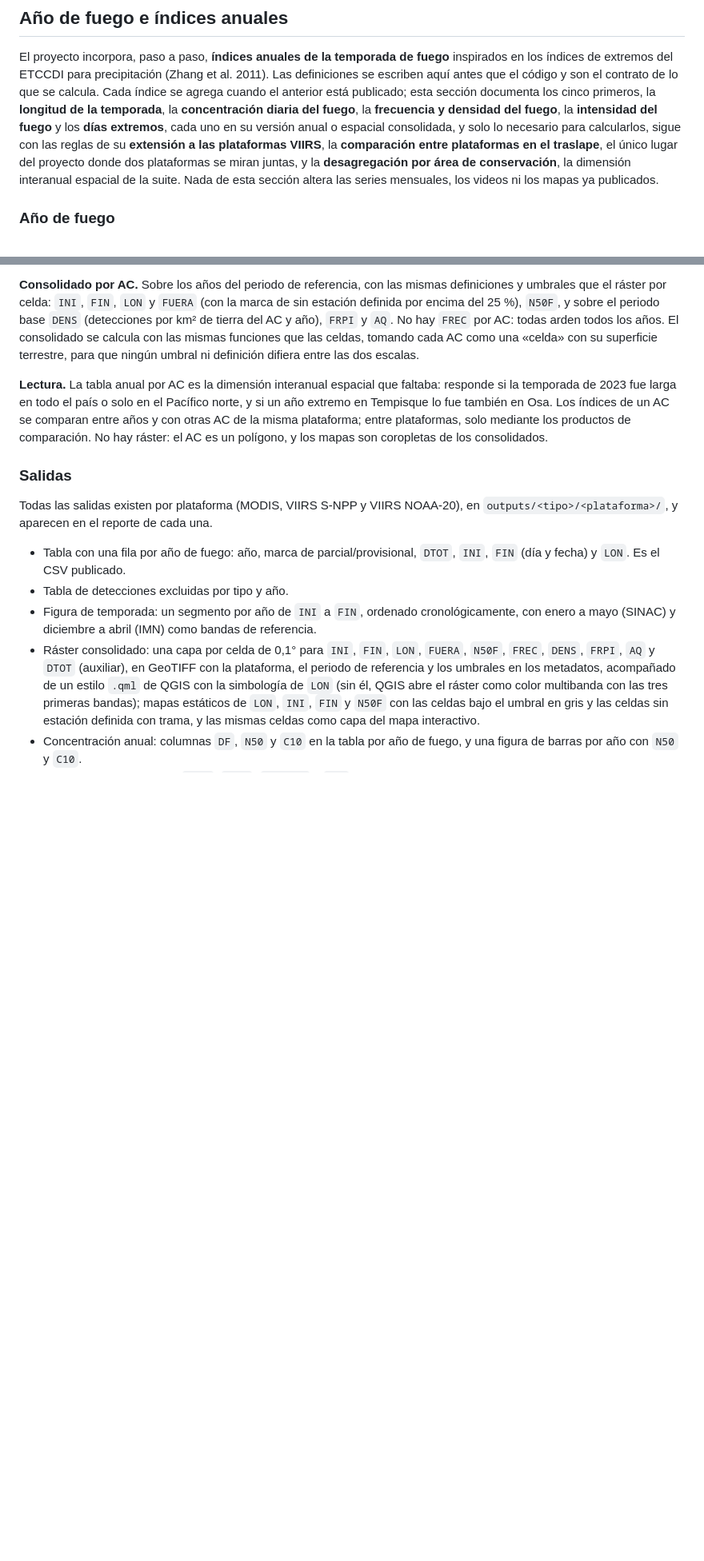
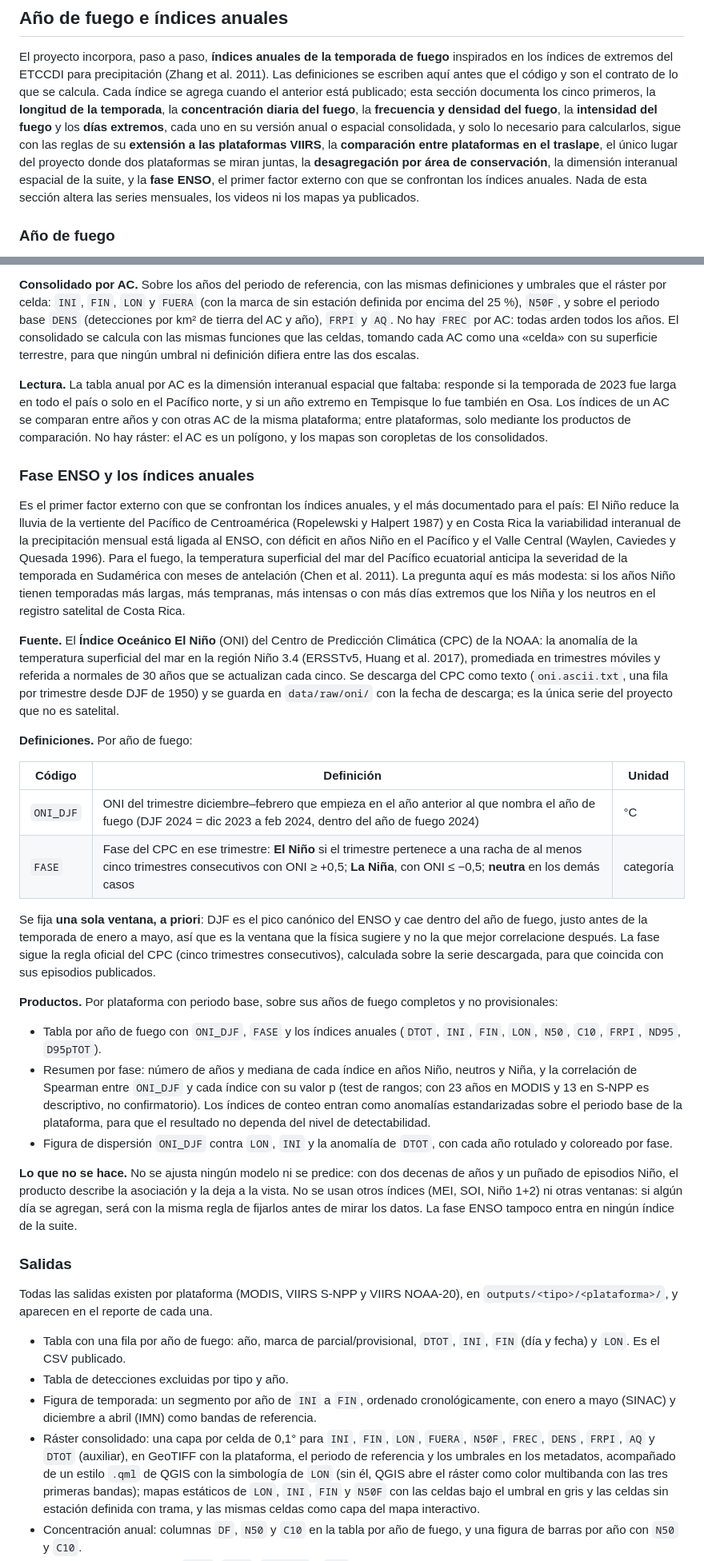
Before and after one commit to incendios-forestales/anomalias-termicas-costarica, a Markdown page: README.md, 2 parts joined by grey strips. Shown at 80% size. Rendered like a GitHub page; blank space fills up the shorter version.

Commit message:
Define la confrontación de los índices anuales con la fase ENSO
ONI del CPC de la NOAA (Niño 3.4, ERSSTv5) como única serie no satelital
del proyecto; ventana fijada a priori en el trimestre DJF del año de fuego
y fase por la regla del CPC (cinco trimestres consecutivos con |ONI| ≥
0,5). Productos por plataforma: tabla por año con ONI_DJF, FASE e índices,
resumen por fase con medianas y ρ de Spearman con valor p (descriptivo),
y dispersión ONI contra LON, INI y la anomalía de DTOT. Sin modelos ni
otras ventanas. Referencias verificadas en Crossref: Ropelewski y Halpert
1987, Waylen et al. 1996, Chen et al. 2011, Huang et al. 2017.

Claude-Session: https://claude.ai/code/session_01EkE5BMYrpExrvVQrAZb67d

```diff
--- a/README.md
+++ b/README.md
@@ -198,8 +198,10 @@ anterior está publicado; esta sección documenta los cinco primeros, la
 solo lo necesario para calcularlos, sigue con las reglas de su
 **extensión a las plataformas VIIRS**, la **comparación entre
 plataformas en el traslape**, el único lugar del proyecto donde dos
-plataformas se miran juntas, y la **desagregación por área de
-conservación**, la dimensión interanual espacial de la suite. Nada de esta sección
+plataformas se miran juntas, la **desagregación por área de
+conservación**, la dimensión interanual espacial de la suite, y la
+**fase ENSO**, el primer factor externo con que se confrontan los índices
+anuales. Nada de esta sección
 altera las series mensuales, los videos ni los mapas ya publicados.
 
 ### Año de fuego
@@ -837,6 +839,63 @@ misma plataforma; entre plataformas, solo mediante los productos de
 comparación. No hay ráster: el AC es un polígono, y los mapas son
 coropletas de los consolidados.
 
+### Fase ENSO y los índices anuales
+
+Es el primer factor externo con que se confrontan los índices anuales, y
+el más documentado para el país: El Niño reduce la lluvia de la vertiente
+del Pacífico de Centroamérica (Ropelewski y Halpert 1987) y en Costa Rica
+la variabilidad interanual de la precipitación mensual está ligada al
+ENSO, con déficit en años Niño en el Pacífico y el Valle Central (Waylen,
+Caviedes y Quesada 1996). Para el fuego, la temperatura superficial del
+mar del Pacífico ecuatorial anticipa la severidad de la temporada en
+Sudamérica con meses de antelación (Chen et al. 2011). La pregunta aquí es
+más modesta: si los años Niño tienen temporadas más largas, más
+tempranas, más intensas o con más días extremos que los Niña y los
+neutros en el registro satelital de Costa Rica.
+
+**Fuente.** El **Índice Oceánico El Niño** (ONI) del Centro de Predicción
+Climática (CPC) de la NOAA: la anomalía de la temperatura superficial del
+mar en la región Niño 3.4 (ERSSTv5, Huang et al. 2017), promediada en
+trimestres móviles y referida a normales de 30 años que se actualizan cada
+cinco. Se descarga del CPC como texto (`oni.ascii.txt`, una fila por
+trimestre desde DJF de 1950) y se guarda en `data/raw/oni/` con la fecha
+de descarga; es la única serie del proyecto que no es satelital.
+
+**Definiciones.** Por año de fuego:
+
+| Código | Definición | Unidad |
+|---|---|---|
+| `ONI_DJF` | ONI del trimestre diciembre–febrero que empieza en el año anterior al que nombra el año de fuego (DJF 2024 = dic 2023 a feb 2024, dentro del año de fuego 2024) | °C |
+| `FASE` | Fase del CPC en ese trimestre: **El Niño** si el trimestre pertenece a una racha de al menos cinco trimestres consecutivos con ONI ≥ +0,5; **La Niña**, con ONI ≤ −0,5; **neutra** en los demás casos | categoría |
+
+Se fija **una sola ventana, a priori**: DJF es el pico canónico del ENSO y
+cae dentro del año de fuego, justo antes de la temporada de enero a mayo,
+así que es la ventana que la física sugiere y no la que mejor correlacione
+después. La fase sigue la regla oficial del CPC (cinco trimestres
+consecutivos), calculada sobre la serie descargada, para que coincida con
+sus episodios publicados.
+
+**Productos.** Por plataforma con periodo base, sobre sus años de fuego
+completos y no provisionales:
+
+- Tabla por año de fuego con `ONI_DJF`, `FASE` y los índices anuales
+  (`DTOT`, `INI`, `FIN`, `LON`, `N50`, `C10`, `FRPI`, `ND95`, `D95pTOT`).
+- Resumen por fase: número de años y mediana de cada índice en años Niño,
+  neutros y Niña, y la correlación de Spearman entre `ONI_DJF` y cada
+  índice con su valor p (test de rangos; con 23 años en MODIS y 13 en
+  S-NPP es descriptivo, no confirmatorio). Los índices de conteo entran
+  como anomalías estandarizadas sobre el periodo base de la plataforma,
+  para que el resultado no dependa del nivel de detectabilidad.
+- Figura de dispersión `ONI_DJF` contra `LON`, `INI` y la anomalía de
+  `DTOT`, con cada año rotulado y coloreado por fase.
+
+**Lo que no se hace.** No se ajusta ningún modelo ni se predice: con dos
+decenas de años y un puñado de episodios Niño, el producto describe la
+asociación y la deja a la vista. No se usan otros índices (MEI, SOI,
+Niño 1+2) ni otras ventanas: si algún día se agregan, será con la misma
+regla de fijarlos antes de mirar los datos. La fase ENSO tampoco entra en
+ningún índice de la suite.
+
 ### Salidas
 
 Todas las salidas existen por plataforma (MODIS, VIIRS S-NPP y VIIRS
```
Also changed, not shown: other parts of README.md (+24 -0 lines).
